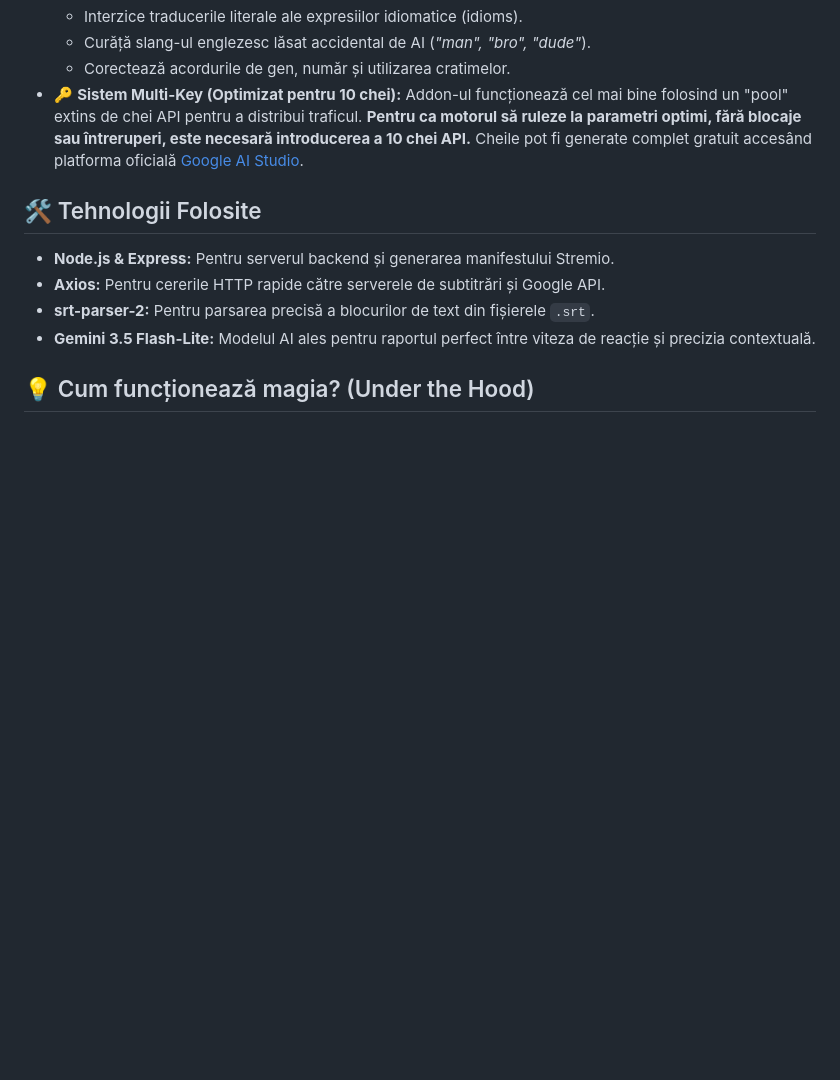
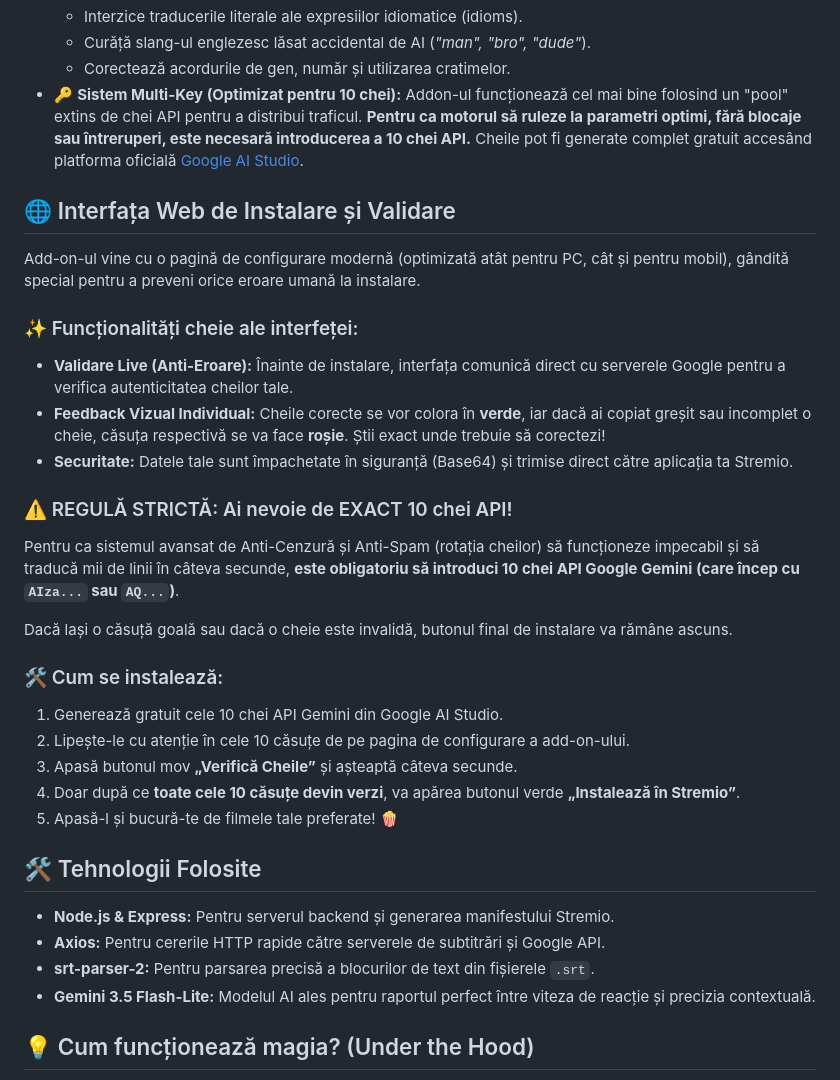
Before and after one commit to Chios01/ro-sub-translator, a Markdown page: README.md, the part around the change. GitHub-like rendering; blank space fills up the shorter version.

Commit message:
Add web installation and validation interface details
Added a new section for the web installation and validation interface, detailing its features, installation steps, and the requirement for exactly 10 API keys.

```diff
--- a/README.md
+++ b/README.md
@@ -17,6 +17,27 @@ Acest proiect nu este doar un simplu script de traducere, ci un **motor robust,
   * Curăță slang-ul englezesc lăsat accidental de AI (*"man", "bro", "dude"*).
   * Corectează acordurile de gen, număr și utilizarea cratimelor.
 * 🔑 **Sistem Multi-Key (Optimizat pentru 10 chei):** Addon-ul funcționează cel mai bine folosind un "pool" extins de chei API pentru a distribui traficul. **Pentru ca motorul să ruleze la parametri optimi, fără blocaje sau întreruperi, este necesară introducerea a 10 chei API.** Cheile pot fi generate complet gratuit accesând platforma oficială [Google AI Studio](https://aistudio.google.com/app/apikey).
+
+## 🌐 Interfața Web de Instalare și Validare
+
+Add-on-ul vine cu o pagină de configurare modernă (optimizată atât pentru PC, cât și pentru mobil), gândită special pentru a preveni orice eroare umană la instalare.
+
+### ✨ Funcționalități cheie ale interfeței:
+* **Validare Live (Anti-Eroare):** Înainte de instalare, interfața comunică direct cu serverele Google pentru a verifica autenticitatea cheilor tale.
+* **Feedback Vizual Individual:** Cheile corecte se vor colora în **verde**, iar dacă ai copiat greșit sau incomplet o cheie, căsuța respectivă se va face **roșie**. Știi exact unde trebuie să corectezi!
+* **Securitate:** Datele tale sunt împachetate în siguranță (Base64) și trimise direct către aplicația ta Stremio.
+
+### ⚠️ REGULĂ STRICTĂ: Ai nevoie de EXACT 10 chei API!
+Pentru ca sistemul avansat de Anti-Cenzură și Anti-Spam (rotația cheilor) să funcționeze impecabil și să traducă mii de linii în câteva secunde, **este obligatoriu să introduci 10 chei API Google Gemini (care încep cu `AIza...` sau `AQ...`)**.
+
+Dacă lași o căsuță goală sau dacă o cheie este invalidă, butonul final de instalare va rămâne ascuns.
+
+### 🛠️ Cum se instalează:
+1. Generează gratuit cele 10 chei API Gemini din Google AI Studio.
+2. Lipește-le cu atenție în cele 10 căsuțe de pe pagina de configurare a add-on-ului.
+3. Apasă butonul mov **„Verifică Cheile”** și așteaptă câteva secunde.
+4. Doar după ce **toate cele 10 căsuțe devin verzi**, va apărea butonul verde **„Instalează în Stremio”**.
+5. Apasă-l și bucură-te de filmele tale preferate! 🍿
 
 ## 🛠️ Tehnologii Folosite
 
```
